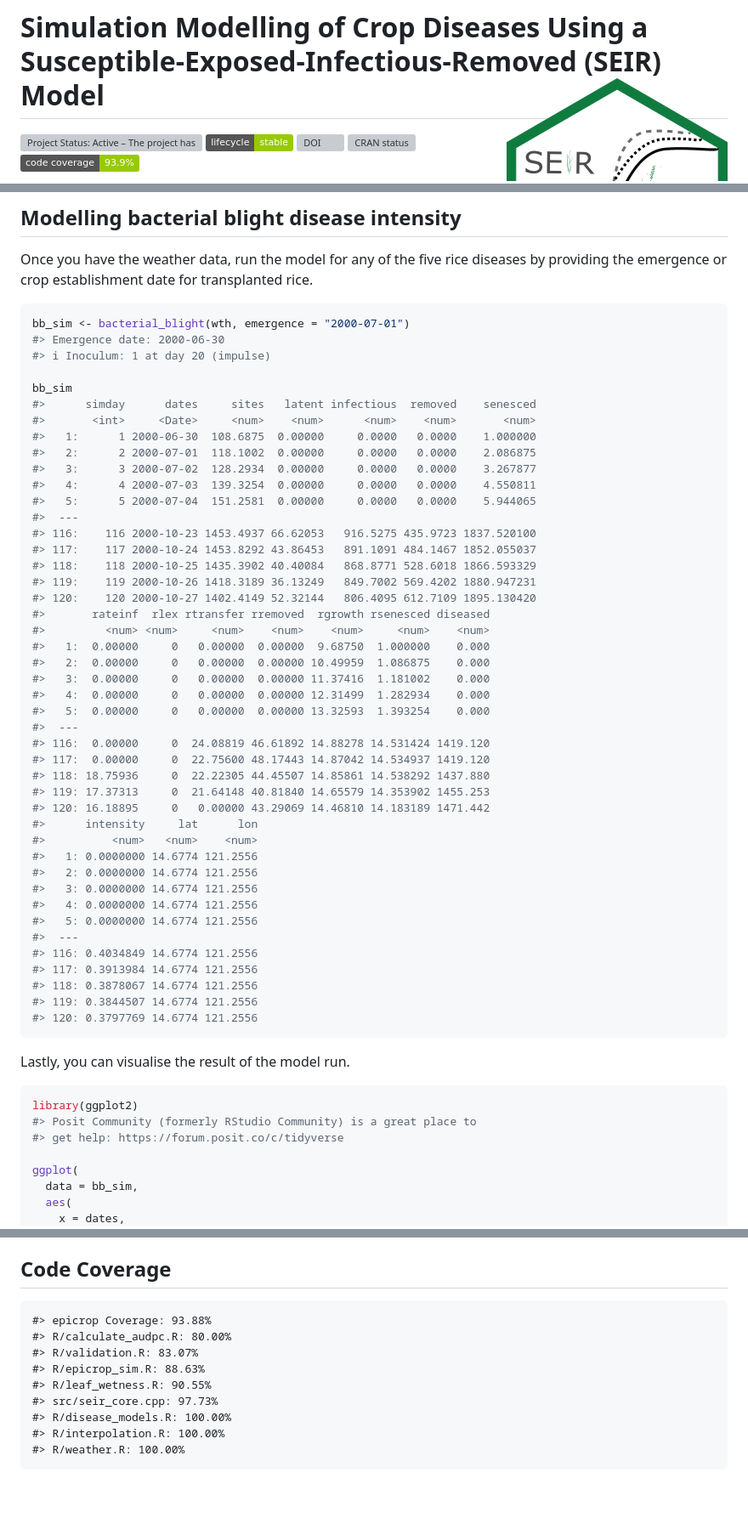
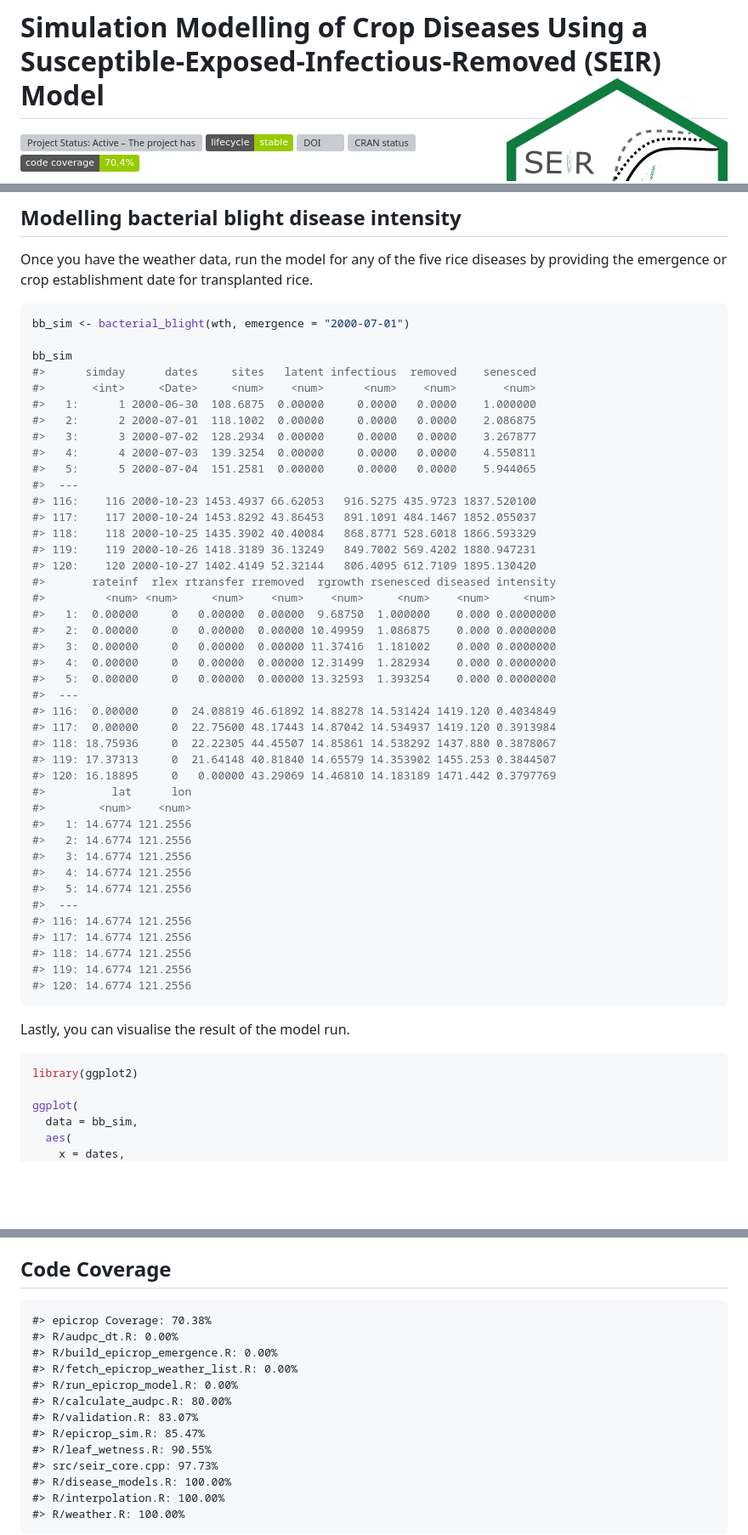
Before and after one commit to adamhsparks/epicrop, a Markdown page: README.md, 3 parts joined by grey strips. Shown at 85% size. Rendered like a GitHub page; badges without logos; blank space fills up the shorter version; grey boxes are pictures that could not be loaded.

Commit message:
reknit README

````diff
--- a/README.md
+++ b/README.md
@@ -7,7 +7,7 @@
 
 <!-- badges: start -->
 
-[![Project Status: Active – The project has reached a stable, usable state and is being actively developed.](https://www.repostatus.org/badges/latest/active.svg)](https://www.repostatus.org/#active) [![Lifecycle: stable](https://img.shields.io/badge/lifecycle-stable-green.svg)](https://lifecycle.r-lib.org/articles/stages.html#stable) [![DOI](https://zenodo.org/badge/58613738.svg)](https://zenodo.org/badge/latestdoi/58613738) [![CRAN status](https://www.r-pkg.org/badges/version/epicrop)](https://CRAN.R-project.org/package=epicrop) [![Code Coverage: 93.9%](https://img.shields.io/badge/code_coverage-93.9%25-green)](#code-coverage)
+[![Project Status: Active – The project has reached a stable, usable state and is being actively developed.](https://www.repostatus.org/badges/latest/active.svg)](https://www.repostatus.org/#active) [![Lifecycle: stable](https://img.shields.io/badge/lifecycle-stable-green.svg)](https://lifecycle.r-lib.org/articles/stages.html#stable) [![DOI](https://zenodo.org/badge/58613738.svg)](https://zenodo.org/badge/latestdoi/58613738) [![CRAN status](https://www.r-pkg.org/badges/version/epicrop)](https://CRAN.R-project.org/package=epicrop) [![Code Coverage: 70.4%](https://img.shields.io/badge/code_coverage-70.4%25-green)](#code-coverage)
 
 <!-- badges: end -->
 
@@ -73,8 +73,6 @@ Once you have the weather data, run the model for any of the five rice diseases
 
 ``` r
 bb_sim <- bacterial_blight(wth, emergence = "2000-07-01")
-#> Emergence date: 2000-06-30
-#> ℹ Inoculum: 1 at day 20 (impulse)
 
 bb_sim
 #>      simday      dates     sites   latent infectious  removed    senesced
@@ -90,32 +88,32 @@ bb_sim
 #> 118:    118 2000-10-25 1435.3902 40.40084   868.8771 528.6018 1866.593329
 #> 119:    119 2000-10-26 1418.3189 36.13249   849.7002 569.4202 1880.947231
 #> 120:    120 2000-10-27 1402.4149 52.32144   806.4095 612.7109 1895.130420
-#>       rateinf  rlex rtransfer rremoved  rgrowth rsenesced diseased
-#>         <num> <num>     <num>    <num>    <num>     <num>    <num>
-#>   1:  0.00000     0   0.00000  0.00000  9.68750  1.000000    0.000
-#>   2:  0.00000     0   0.00000  0.00000 10.49959  1.086875    0.000
-#>   3:  0.00000     0   0.00000  0.00000 11.37416  1.181002    0.000
-#>   4:  0.00000     0   0.00000  0.00000 12.31499  1.282934    0.000
-#>   5:  0.00000     0   0.00000  0.00000 13.32593  1.393254    0.000
+#>       rateinf  rlex rtransfer rremoved  rgrowth rsenesced diseased intensity
+#>         <num> <num>     <num>    <num>    <num>     <num>    <num>     <num>
+#>   1:  0.00000     0   0.00000  0.00000  9.68750  1.000000    0.000 0.0000000
+#>   2:  0.00000     0   0.00000  0.00000 10.49959  1.086875    0.000 0.0000000
+#>   3:  0.00000     0   0.00000  0.00000 11.37416  1.181002    0.000 0.0000000
+#>   4:  0.00000     0   0.00000  0.00000 12.31499  1.282934    0.000 0.0000000
+#>   5:  0.00000     0   0.00000  0.00000 13.32593  1.393254    0.000 0.0000000
 #>  ---
-#> 116:  0.00000     0  24.08819 46.61892 14.88278 14.531424 1419.120
-#> 117:  0.00000     0  22.75600 48.17443 14.87042 14.534937 1419.120
-#> 118: 18.75936     0  22.22305 44.45507 14.85861 14.538292 1437.880
-#> 119: 17.37313     0  21.64148 40.81840 14.65579 14.353902 1455.253
-#> 120: 16.18895     0   0.00000 43.29069 14.46810 14.183189 1471.442
-#>      intensity     lat      lon
-#>          <num>   <num>    <num>
-#>   1: 0.0000000 14.6774 121.2556
-#>   2: 0.0000000 14.6774 121.2556
-#>   3: 0.0000000 14.6774 121.2556
-#>   4: 0.0000000 14.6774 121.2556
-#>   5: 0.0000000 14.6774 121.2556
+#> 116:  0.00000     0  24.08819 46.61892 14.88278 14.531424 1419.120 0.4034849
+#> 117:  0.00000     0  22.75600 48.17443 14.87042 14.534937 1419.120 0.3913984
+#> 118: 18.75936     0  22.22305 44.45507 14.85861 14.538292 1437.880 0.3878067
+#> 119: 17.37313     0  21.64148 40.81840 14.65579 14.353902 1455.253 0.3844507
+#> 120: 16.18895     0   0.00000 43.29069 14.46810 14.183189 1471.442 0.3797769
+#>          lat      lon
+#>        <num>    <num>
+#>   1: 14.6774 121.2556
+#>   2: 14.6774 121.2556
+#>   3: 14.6774 121.2556
+#>   4: 14.6774 121.2556
+#>   5: 14.6774 121.2556
 #>  ---
-#> 116: 0.4034849 14.6774 121.2556
-#> 117: 0.3913984 14.6774 121.2556
-#> 118: 0.3878067 14.6774 121.2556
-#> 119: 0.3844507 14.6774 121.2556
-#> 120: 0.3797769 14.6774 121.2556
+#> 116: 14.6774 121.2556
+#> 117: 14.6774 121.2556
+#> 118: 14.6774 121.2556
+#> 119: 14.6774 121.2556
+#> 120: 14.6774 121.2556
 ```
 
 Lastly, you can visualise the result of the model run.
@@ -123,8 +121,6 @@ Lastly, you can visualise the result of the model run.
 
 ``` r
 library(ggplot2)
-#> Posit Community (formerly RStudio Community) is a great place to
-#> get help: https://forum.posit.co/c/tidyverse
 
 ggplot(
   data = bb_sim,
@@ -159,10 +155,14 @@ ggplot(
 
 
 ```
-#> epicrop Coverage: 93.88%
+#> epicrop Coverage: 70.38%
+#> R/audpc_dt.R: 0.00%
+#> R/build_epicrop_emergence.R: 0.00%
+#> R/fetch_epicrop_weather_list.R: 0.00%
+#> R/run_epicrop_model.R: 0.00%
 #> R/calculate_audpc.R: 80.00%
 #> R/validation.R: 83.07%
-#> R/epicrop_sim.R: 88.63%
+#> R/epicrop_sim.R: 85.47%
 #> R/leaf_wetness.R: 90.55%
 #> src/seir_core.cpp: 97.73%
 #> R/disease_models.R: 100.00%
````
